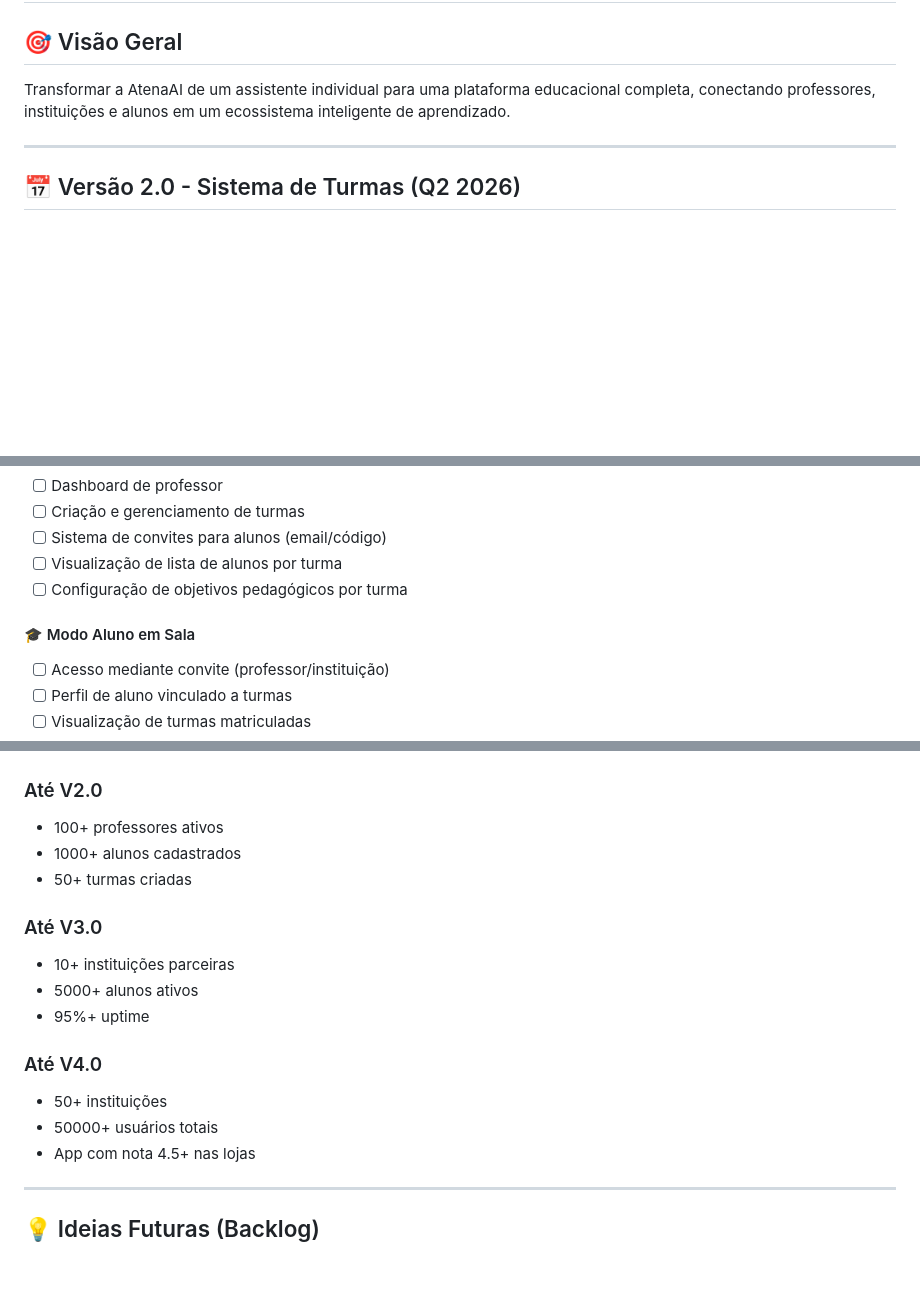
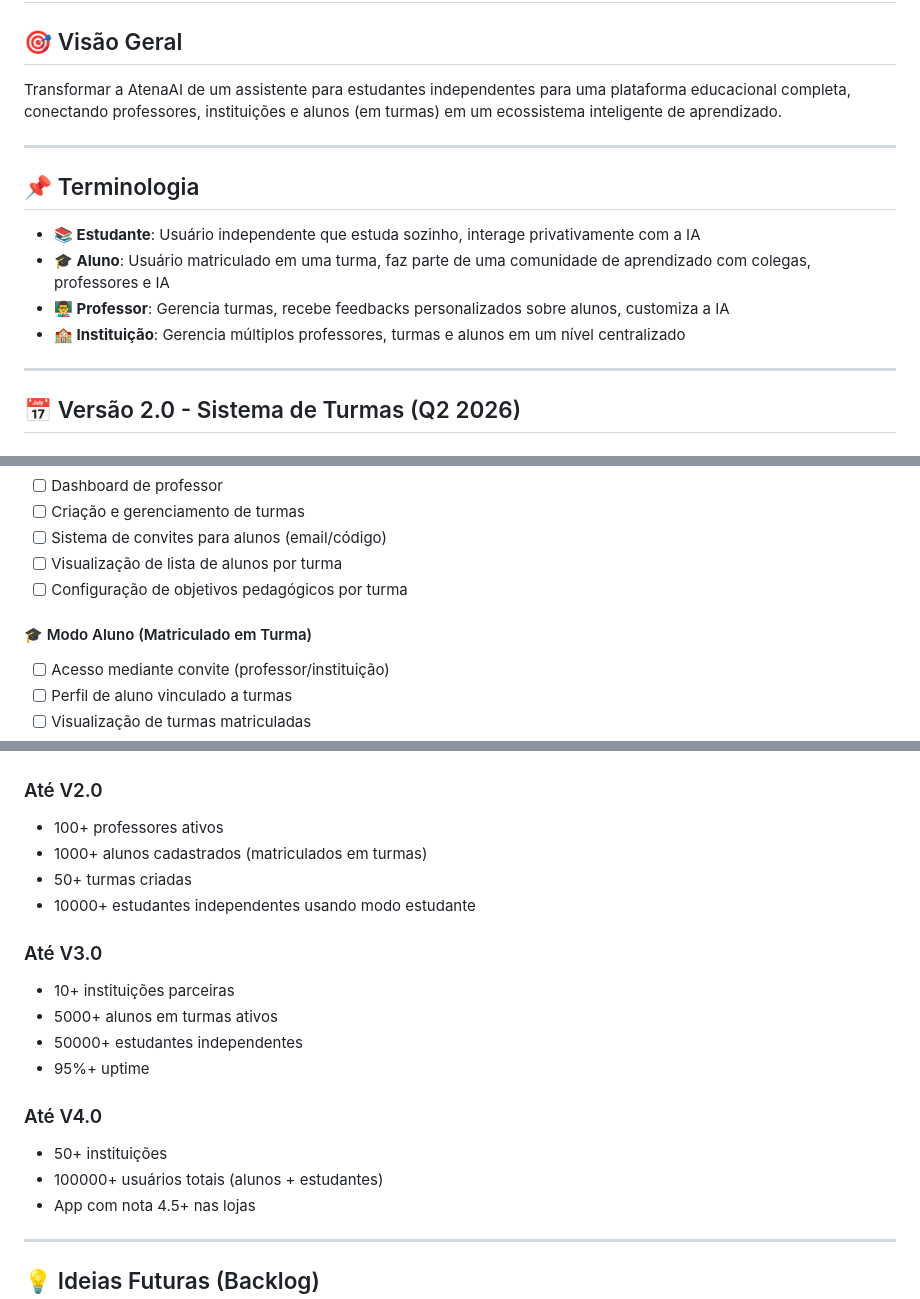
Before and after one commit to svfaca/AtenaAI, a Markdown page: ROADMAP.md, 3 parts joined by grey strips. Rendered like a GitHub page; blank space fills up the shorter version.

```diff
--- a/ROADMAP.md
+++ b/ROADMAP.md
@@ -2,7 +2,16 @@
 
 ## 🎯 Visão Geral
 
-Transformar a AtenaAI de um assistente individual para uma plataforma educacional completa, conectando professores, instituições e alunos em um ecossistema inteligente de aprendizado.
+Transformar a AtenaAI de um assistente para estudantes independentes para uma plataforma educacional completa, conectando professores, instituições e alunos (em turmas) em um ecossistema inteligente de aprendizado.
+
+---
+
+## 📌 Terminologia
+
+- **📚 Estudante**: Usuário independente que estuda sozinho, interage privativamente com a IA
+- **🎓 Aluno**: Usuário matriculado em uma turma, faz parte de uma comunidade de aprendizado com colegas, professores e IA
+- **👨‍🏫 Professor**: Gerencia turmas, recebe feedbacks personalizados sobre alunos, customiza a IA
+- **🏫 Instituição**: Gerencia múltiplos professores, turmas e alunos em um nível centralizado
 
 ---
 
@@ -17,7 +26,7 @@ Transformar a AtenaAI de um assistente individual para uma plataforma educaciona
 - [ ] Visualização de lista de alunos por turma
 - [ ] Configuração de objetivos pedagógicos por turma
 
-#### 🎓 Modo Aluno em Sala
+#### 🎓 Modo Aluno (Matriculado em Turma)
 - [ ] Acesso mediante convite (professor/instituição)
 - [ ] Perfil de aluno vinculado a turmas
 - [ ] Visualização de turmas matriculadas
@@ -164,17 +173,19 @@ Transformar a AtenaAI de um assistente individual para uma plataforma educaciona
 
 ### Até V2.0
 - 100+ professores ativos
-- 1000+ alunos cadastrados
+- 1000+ alunos cadastrados (matriculados em turmas)
 - 50+ turmas criadas
+- 10000+ estudantes independentes usando modo estudante
 
 ### Até V3.0
 - 10+ instituições parceiras
-- 5000+ alunos ativos
+- 5000+ alunos em turmas ativos
+- 50000+ estudantes independentes
 - 95%+ uptime
 
 ### Até V4.0
 - 50+ instituições
-- 50000+ usuários totais
+- 100000+ usuários totais (alunos + estudantes)
 - App com nota 4.5+ nas lojas
 
 ---
```
Also changed, not shown: README.md (+15 -8 lines).
